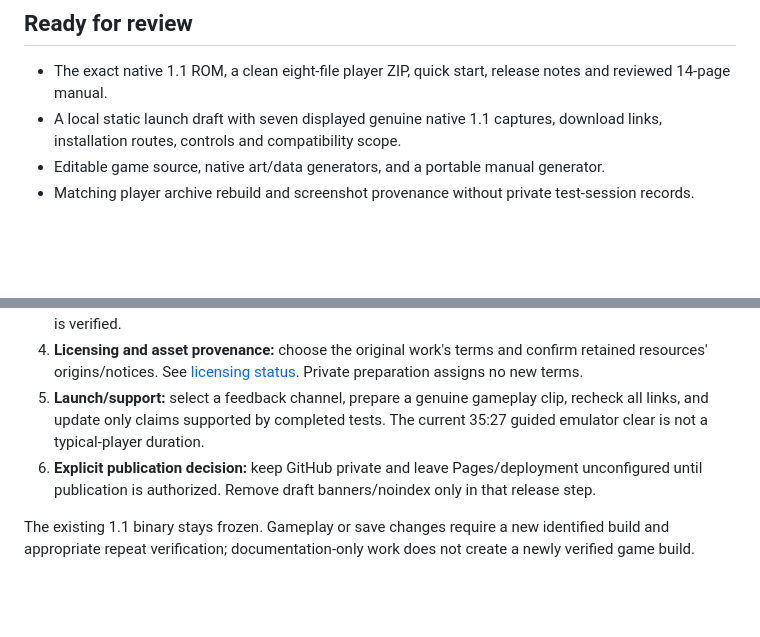
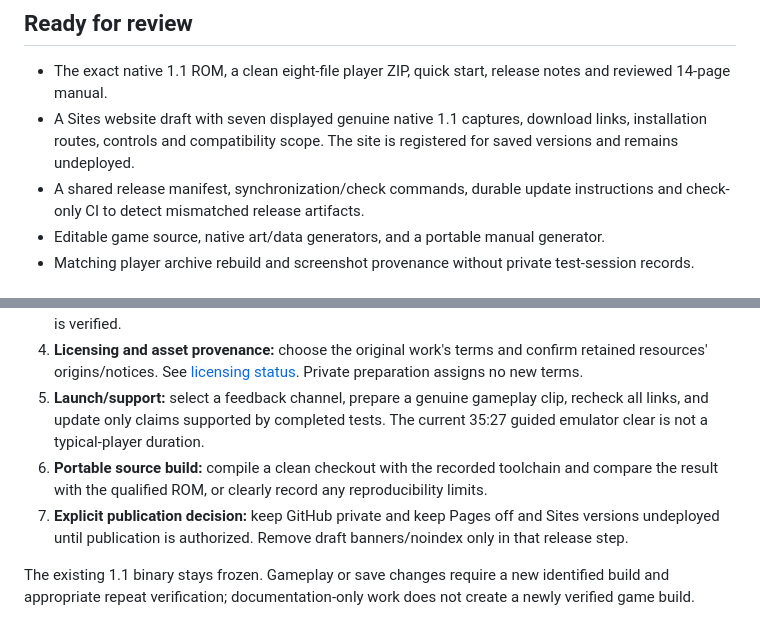
Before and after one commit to steph4n-gh/starfall-salvage, a Markdown page: docs/PUBLIC-RELEASE-PLAN.md, 2 parts joined by grey strips. GitHub-like rendering; blank space fills up the shorter version.

```diff
--- a/docs/PUBLIC-RELEASE-PLAN.md
+++ b/docs/PUBLIC-RELEASE-PLAN.md
@@ -5,7 +5,8 @@ This is a private preparation repository. No site, public repository, public rel
 ## Ready for review
 
 - The exact native 1.1 ROM, a clean eight-file player ZIP, quick start, release notes and reviewed 14-page manual.
-- A local static launch draft with seven displayed genuine native 1.1 captures, download links, installation routes, controls and compatibility scope.
+- A Sites website draft with seven displayed genuine native 1.1 captures, download links, installation routes, controls and compatibility scope. The site is registered for saved versions and remains undeployed.
+- A shared release manifest, synchronization/check commands, durable update instructions and check-only CI to detect mismatched release artifacts.
 - Editable game source, native art/data generators, and a portable manual generator.
 - Matching player archive rebuild and screenshot provenance without private test-session records.
 
@@ -16,6 +17,7 @@ This is a private preparation repository. No site, public repository, public rel
 3. **Browser delivery:** test focus, controls, sound activation, reload/save behavior and a complete campaign on the final exported build and hosting setup. Add a stable play URL only after it exists and is verified.
 4. **Licensing and asset provenance:** choose the original work's terms and confirm retained resources' origins/notices. See [licensing status](LICENSING.md). Private preparation assigns no new terms.
 5. **Launch/support:** select a feedback channel, prepare a genuine gameplay clip, recheck all links, and update only claims supported by completed tests. The current 35:27 guided emulator clear is not a typical-player duration.
-6. **Explicit publication decision:** keep GitHub private and leave Pages/deployment unconfigured until publication is authorized. Remove draft banners/noindex only in that release step.
+6. **Portable source build:** compile a clean checkout with the recorded toolchain and compare the result with the qualified ROM, or clearly record any reproducibility limits.
+7. **Explicit publication decision:** keep GitHub private and keep Pages off and Sites versions undeployed until publication is authorized. Remove draft banners/noindex only in that release step.
 
 The existing 1.1 binary stays frozen. Gameplay or save changes require a new identified build and appropriate repeat verification; documentation-only work does not create a newly verified game build.
```
Also changed, not shown: AGENTS.md (added, +31 -0 lines), README.md (+16 -2 lines), docs/RELEASE-WORKFLOW.md (added, +60 -0 lines), launch-page/README.md (+4 -2 lines), docs/launch-preview.jpg, 8 other files.
